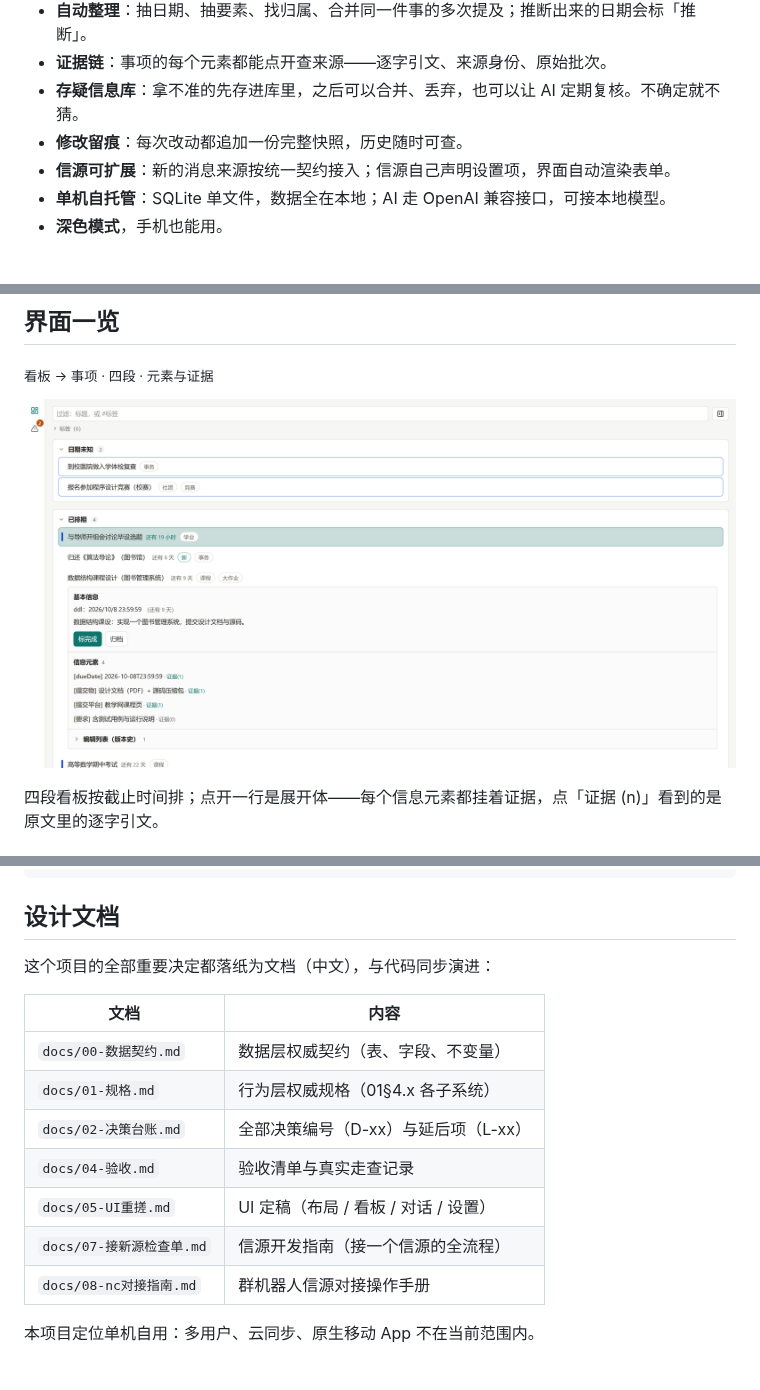
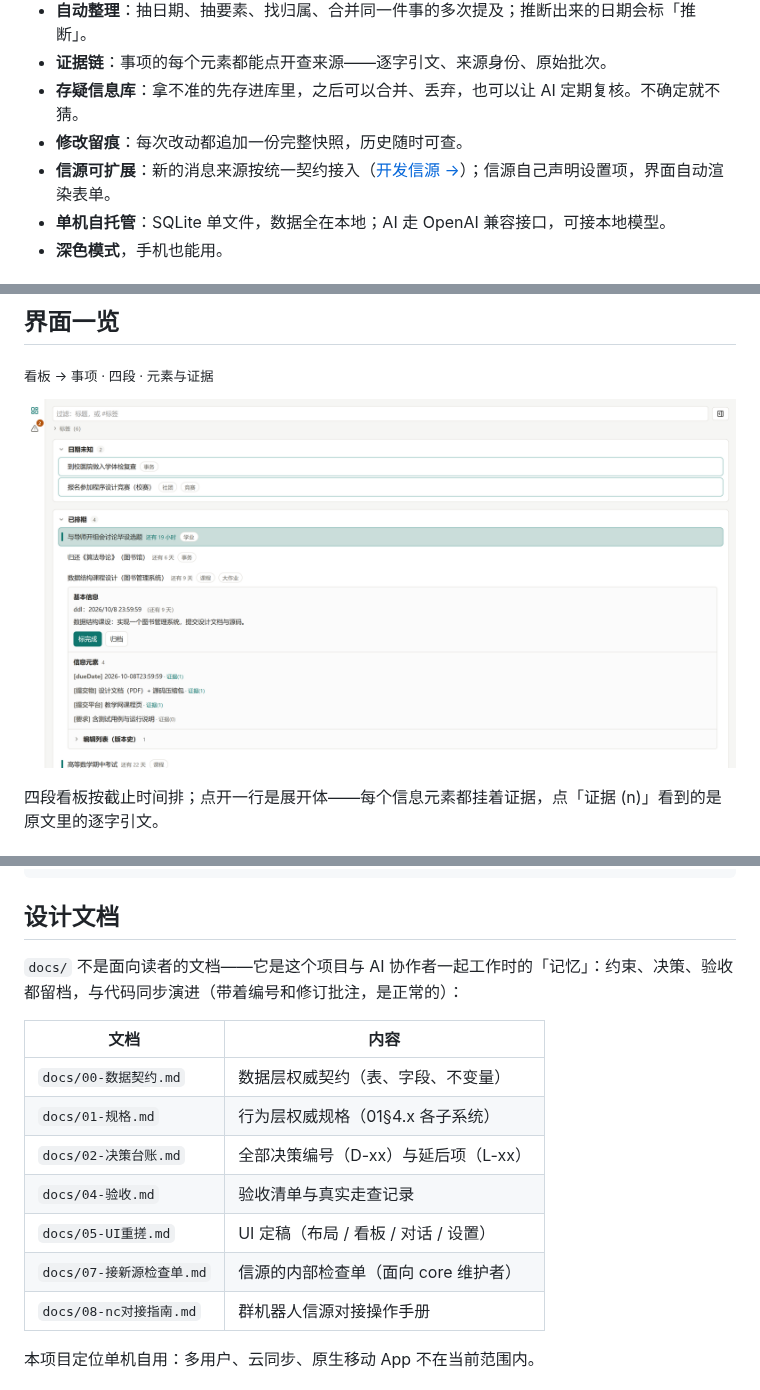
Before and after one commit to Lotuses-robot/Summarizing, a Markdown page: README.md, 3 parts joined by grey strips. Drawn GitHub-style; pictures changed too: docs/assets/screenshot-item.png.

Commit message:
fix: 日期未知框线与推断标跟随主题色 + docs: 信源开发指南（SOURCE-GUIDE）/ docs 身份说明

```diff
--- a/README.md
+++ b/README.md
@@ -44,7 +45,7 @@
 - **证据链**：事项的每个元素都能点开查来源——逐字引文、来源身份、原始批次。
 - **存疑信息库**：拿不准的先存进库里，之后可以合并、丢弃，也可以让 AI 定期复核。不确定就不猜。
 - **修改留痕**：每次改动都追加一份完整快照，历史随时可查。
-- **信源可扩展**：新的消息来源按统一契约接入；信源自己声明设置项，界面自动渲染表单。
+- **信源可扩展**：新的消息来源按统一契约接入（[开发信源 →](SOURCE-GUIDE.md)）；信源自己声明设置项，界面自动渲染表单。
 - **单机自托管**：SQLite 单文件，数据全在本地；AI 走 OpenAI 兼容接口，可接本地模型。
 - **深色模式**，手机也能用。
 
@@ -128,7 +129,7 @@ scripts/           db:reset / seed:demo 等运维脚本
 
 ## 设计文档
 
-这个项目的全部重要决定都落纸为文档（中文），与代码同步演进：
+`docs/` 不是面向读者的文档——它是这个项目与 AI 协作者一起工作时的「记忆」：约束、决策、验收都留档，与代码同步演进（带着编号和修订批注，是正常的）：
 
 | 文档 | 内容 |
 | --- | --- |
@@ -137,7 +138,7 @@ scripts/           db:reset / seed:demo 等运维脚本
 | `docs/02-决策台账.md` | 全部决策编号（D-xx）与延后项（L-xx） |
 | `docs/04-验收.md` | 验收清单与真实走查记录 |
 | `docs/05-UI重搓.md` | UI 定稿（布局 / 看板 / 对话 / 设置） |
-| `docs/07-接新源检查单.md` | 信源开发指南（接一个信源的全流程） |
+| `docs/07-接新源检查单.md` | 信源的内部检查单（面向 core 维护者） |
 | `docs/08-nc对接指南.md` | 群机器人信源对接操作手册 |
 
 本项目定位单机自用：多用户、云同步、原生移动 App 不在当前范围内。
```
Also changed, not shown: other parts of README.md (+1 -0 lines), SOURCE-GUIDE.md (added, +178 -0 lines), docs/05-UI重搓.md (+2 -2 lines), docs/README.md (added, +11 -0 lines), docs/assets/screenshot-board-dark.png, docs/assets/screenshot-board.png, docs/assets/screenshot-chat.png, docs/assets/screenshot-settings-appearance.png, docs/assets/screenshot-settings-sources.png, 3 other files.
